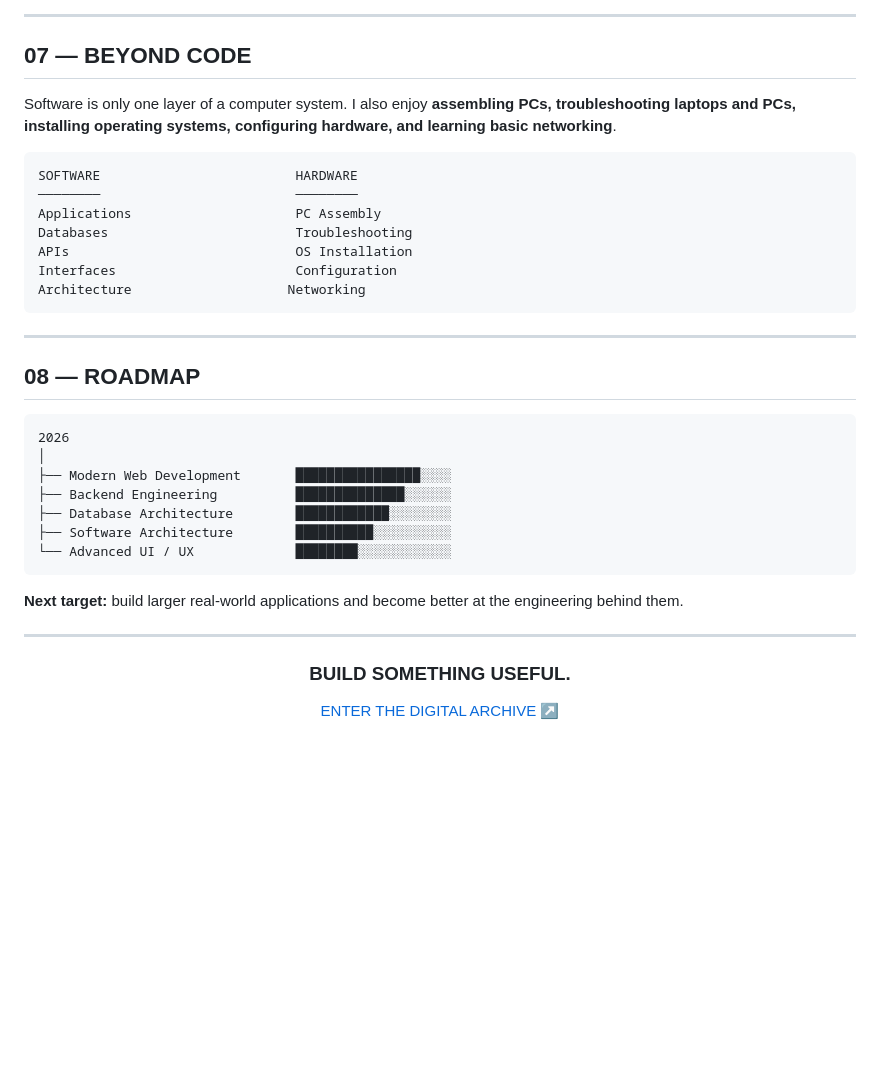
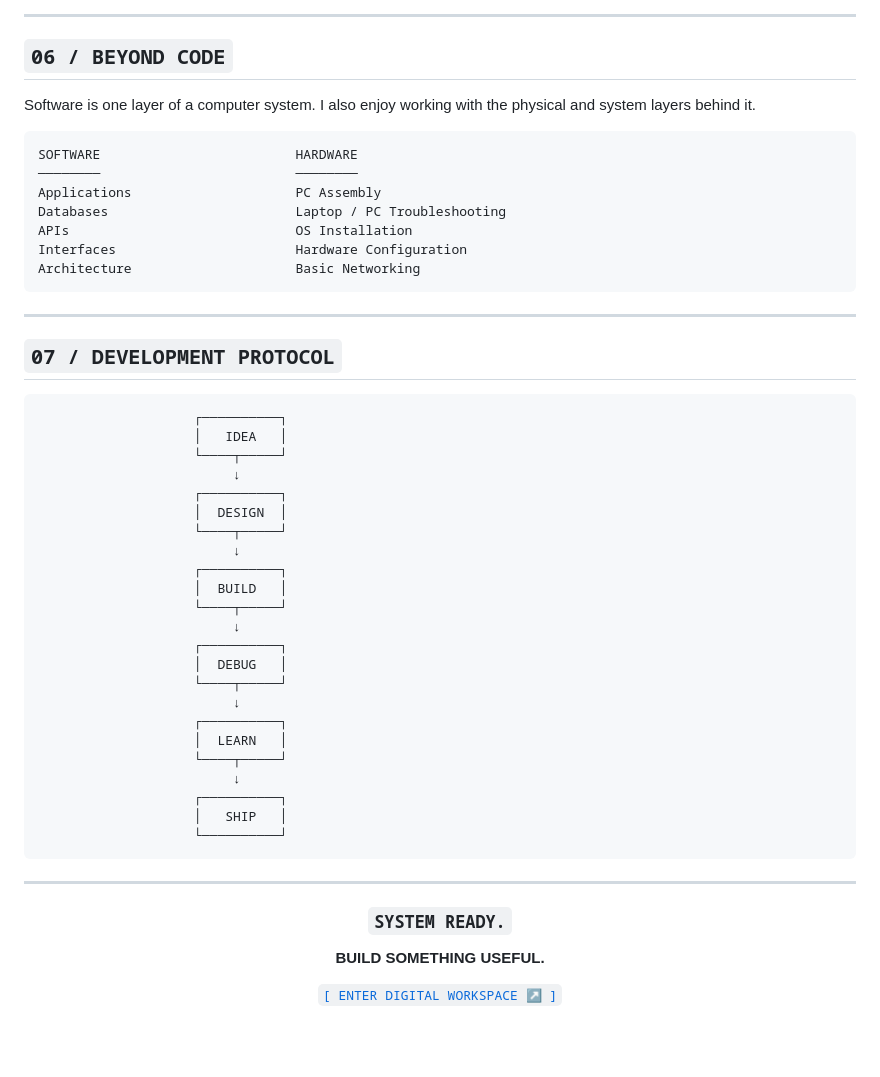
Before and after one commit to FAHRIEL122/FAHRIEL122, a Markdown page: README.md, the part around one of its changes. Drawn GitHub-style; blank space fills up the shorter version.

Commit message:
feat: redesign profile README as cyberpunk terminal

````diff
--- a/README.md
+++ b/README.md
@@ -97,43 +104,59 @@ I prefer projects that force me to solve actual problems rather than only follow
 
 ---
 
-## 07 — BEYOND CODE
+## `06 / BEYOND CODE`
 
-Software is only one layer of a computer system. I also enjoy **assembling PCs, troubleshooting laptops and PCs, installing operating systems, configuring hardware, and learning basic networking**.
+Software is one layer of a computer system. I also enjoy working with the physical and system layers behind it.
 
 ```text
 SOFTWARE                         HARDWARE
 ────────                         ────────
 Applications                     PC Assembly
-Databases                        Troubleshooting
+Databases                        Laptop / PC Troubleshooting
 APIs                             OS Installation
-Interfaces                       Configuration
-Architecture                    Networking
+Interfaces                       Hardware Configuration
+Architecture                     Basic Networking
 ```
 
 ---
 
-## 08 — ROADMAP
+## `07 / DEVELOPMENT PROTOCOL`
 
 ```text
-2026
-│
-├── Modern Web Development       ████████████████░░░░
-├── Backend Engineering          ██████████████░░░░░░
-├── Database Architecture        ████████████░░░░░░░░
-├── Software Architecture        ██████████░░░░░░░░░░
-└── Advanced UI / UX             ████████░░░░░░░░░░░░
+                    ┌──────────┐
+                    │   IDEA   │
+                    └────┬─────┘
+                         ↓
+                    ┌──────────┐
+                    │  DESIGN  │
+                    └────┬─────┘
+                         ↓
+                    ┌──────────┐
+                    │  BUILD   │
+                    └────┬─────┘
+                         ↓
+                    ┌──────────┐
+                    │  DEBUG   │
+                    └────┬─────┘
+                         ↓
+                    ┌──────────┐
+                    │  LEARN   │
+                    └────┬─────┘
+                         ↓
+                    ┌──────────┐
+                    │   SHIP   │
+                    └──────────┘
 ```
-
-**Next target:** build larger real-world applications and become better at the engineering behind them.
 
 ---
 
 <div align="center">
 
-### BUILD SOMETHING USEFUL.
+### `SYSTEM READY.`
 
-<a href="https://fahriel122.github.io/FAHRIEL122/">ENTER THE DIGITAL ARCHIVE ↗</a>
+**BUILD SOMETHING USEFUL.**
+
+<a href="https://fahriel122.github.io/FAHRIEL122/">`[ ENTER DIGITAL WORKSPACE ↗ ]`</a>
 
 <br><br>
 
````
Also changed, not shown: other parts of README.md (+65 -58 lines).
